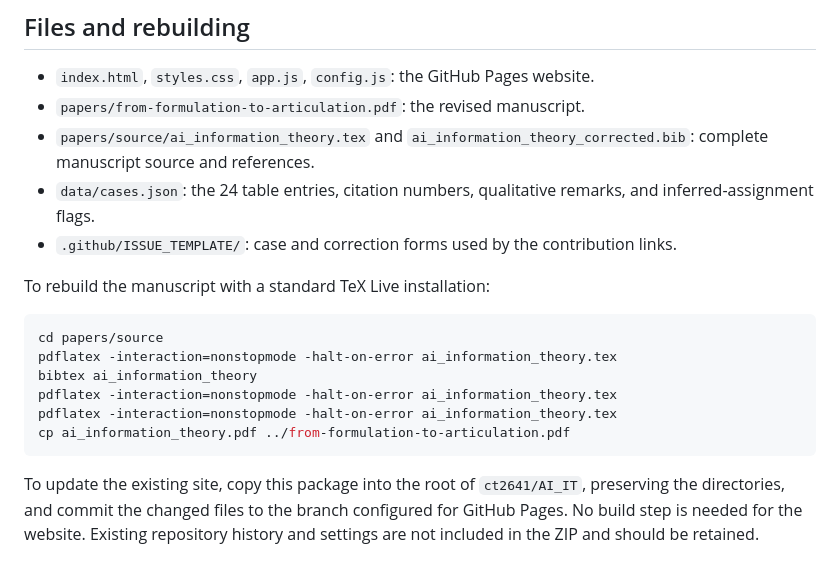
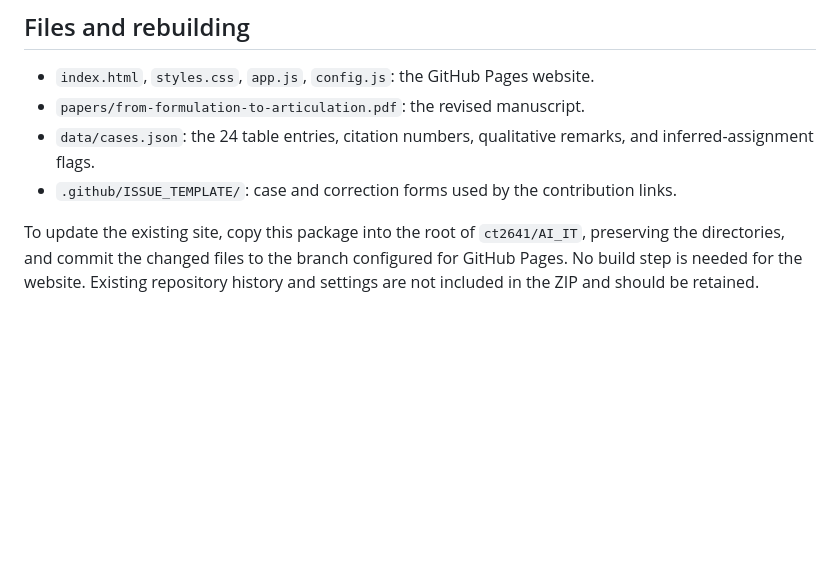
Before and after one commit to ct2641/AI_IT, a Markdown page: README.md, the part around the change. Rendered like a GitHub page; blank space fills up the shorter version.

Commit message:
Update README to remove manuscript rebuild instructions
Removed instructions for rebuilding the manuscript using TeX Live.

````diff
--- a/README.md
+++ b/README.md
@@ -62,19 +62,7 @@ The table is available as [JSON](data/cases.json). It is also present directly i
 
 - `index.html`, `styles.css`, `app.js`, `config.js`: the GitHub Pages website.
 - `papers/from-formulation-to-articulation.pdf`: the revised manuscript.
-- `papers/source/ai_information_theory.tex` and `ai_information_theory_corrected.bib`: complete manuscript source and references.
 - `data/cases.json`: the 24 table entries, citation numbers, qualitative remarks, and inferred-assignment flags.
 - `.github/ISSUE_TEMPLATE/`: case and correction forms used by the contribution links.
 
-To rebuild the manuscript with a standard TeX Live installation:
-
-```sh
-cd papers/source
-pdflatex -interaction=nonstopmode -halt-on-error ai_information_theory.tex
-bibtex ai_information_theory
-pdflatex -interaction=nonstopmode -halt-on-error ai_information_theory.tex
-pdflatex -interaction=nonstopmode -halt-on-error ai_information_theory.tex
-cp ai_information_theory.pdf ../from-formulation-to-articulation.pdf
-```
-
 To update the existing site, copy this package into the root of `ct2641/AI_IT`, preserving the directories, and commit the changed files to the branch configured for GitHub Pages. No build step is needed for the website. Existing repository history and settings are not included in the ZIP and should be retained.
````
